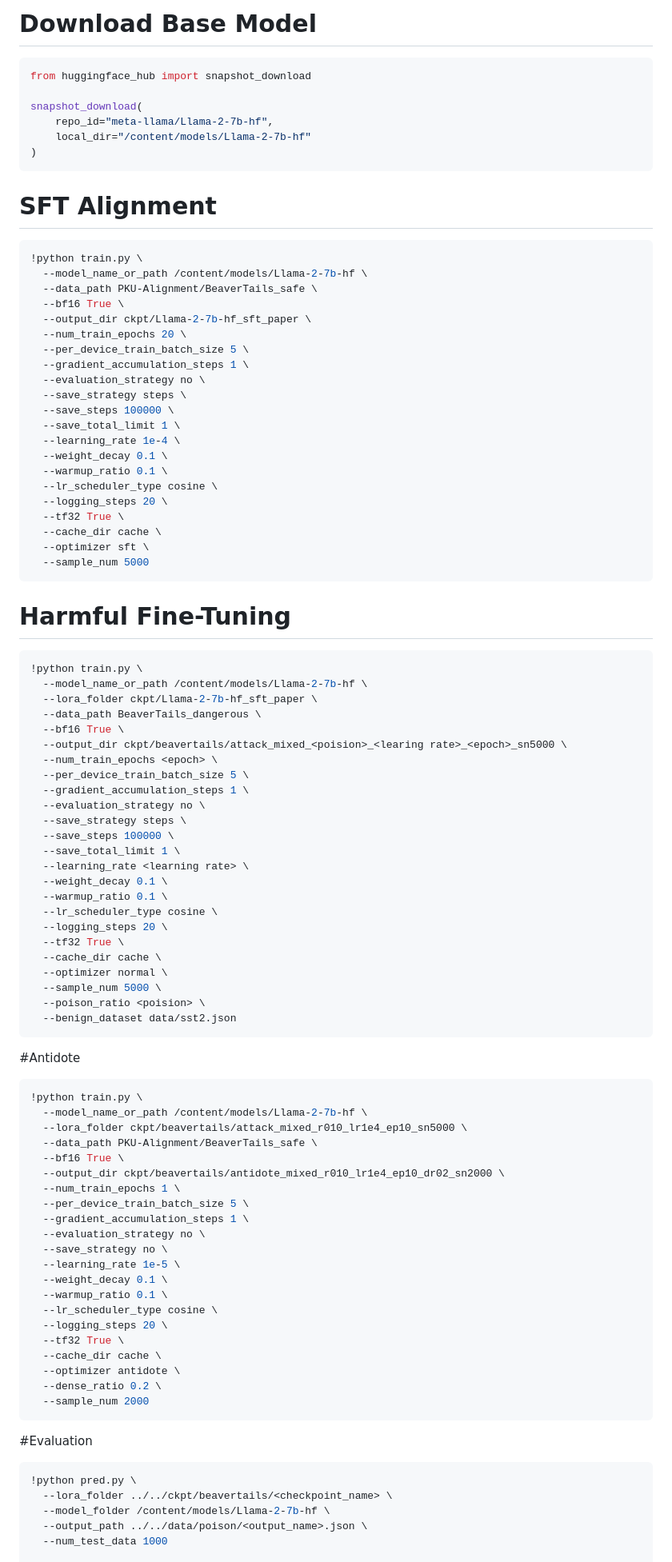
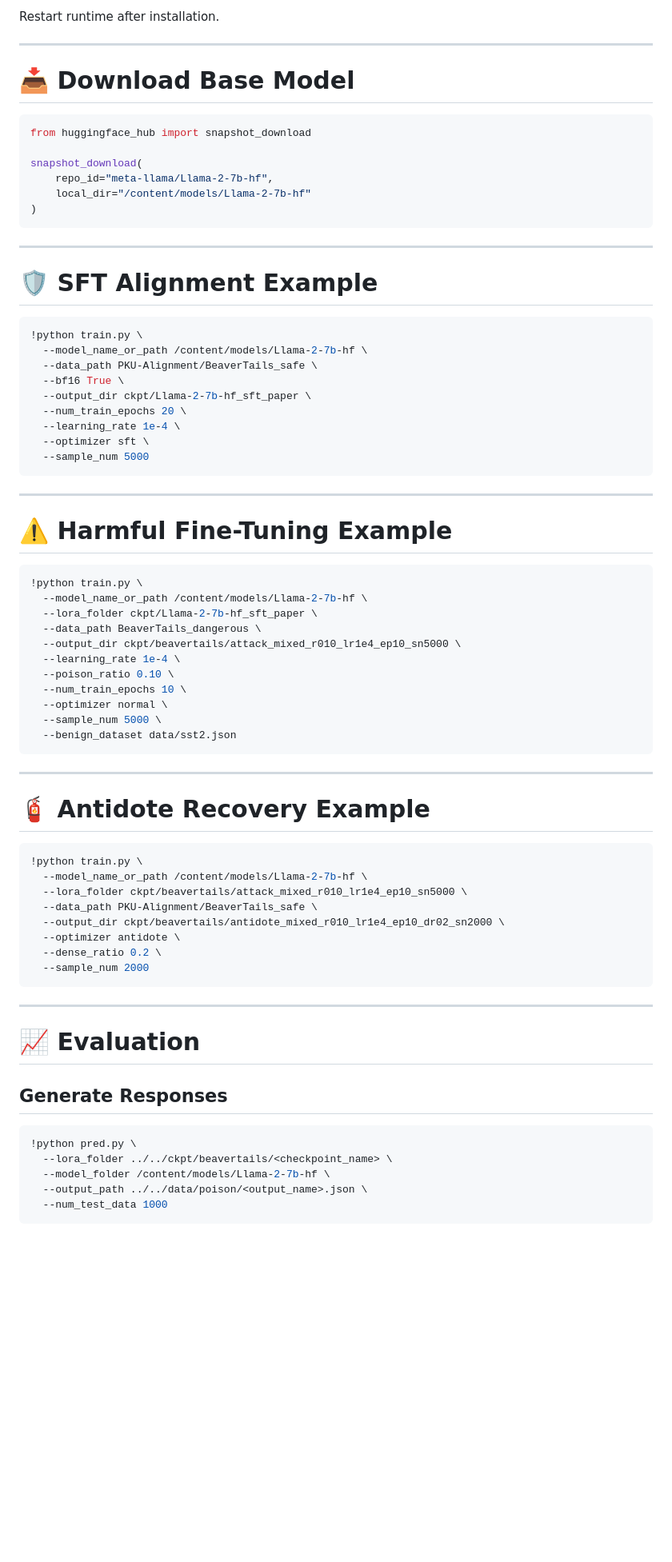
Before and after one commit to zidage/cs639_project, a Markdown page: README.md, the part around one of its changes. Shown at 80% size. Drawn GitHub-style; blank space fills up the shorter version.

````diff
--- a/README.md
+++ b/README.md
@@ -79,6 +204,11 @@ Clone the Antidote repository
 
-# Download Base Model
-```bash
+Restart runtime after installation.
+
+---
+
+# 📥 Download Base Model
+
+```python
 from huggingface_hub import snapshot_download
 
 snapshot_download(
@@ -86,89 +216,67 @@ snapshot_download(
     local_dir="/content/models/Llama-2-7b-hf"
 )
 ```
-# SFT Alignment
-```bash
+
+---
+
+# 🛡️ SFT Alignment Example
+
+```python
 !python train.py \
   --model_name_or_path /content/models/Llama-2-7b-hf \
   --data_path PKU-Alignment/BeaverTails_safe \
   --bf16 True \
   --output_dir ckpt/Llama-2-7b-hf_sft_paper \
   --num_train_epochs 20 \
-  --per_device_train_batch_size 5 \
-  --gradient_accumulation_steps 1 \
-  --evaluation_strategy no \
-  --save_strategy steps \
-  --save_steps 100000 \
-  --save_total_limit 1 \
   --learning_rate 1e-4 \
-  --weight_decay 0.1 \
-  --warmup_ratio 0.1 \
-  --lr_scheduler_type cosine \
-  --logging_steps 20 \
-  --tf32 True \
-  --cache_dir cache \
   --optimizer sft \
   --sample_num 5000
 ```
 
-# Harmful Fine-Tuning
-```bash
+---
+
+# ⚠️ Harmful Fine-Tuning Example
+
+```python
 !python train.py \
   --model_name_or_path /content/models/Llama-2-7b-hf \
   --lora_folder ckpt/Llama-2-7b-hf_sft_paper \
   --data_path BeaverTails_dangerous \
-  --bf16 True \
-  --output_dir ckpt/beavertails/attack_mixed_<poision>_<learing rate>_<epoch>_sn5000 \
-  --num_train_epochs <epoch> \
-  --per_device_train_batch_size 5 \
-  --gradient_accumulation_steps 1 \
-  --evaluation_strategy no \
-  --save_strategy steps \
-  --save_steps 100000 \
-  --save_total_limit 1 \
-  --learning_rate <learning rate> \
-  --weight_decay 0.1 \
-  --warmup_ratio 0.1 \
-  --lr_scheduler_type cosine \
-  --logging_steps 20 \
-  --tf32 True \
-  --cache_dir cache \
+  --output_dir ckpt/beavertails/attack_mixed_r010_lr1e4_ep10_sn5000 \
+  --learning_rate 1e-4 \
+  --poison_ratio 0.10 \
+  --num_train_epochs 10 \
   --optimizer normal \
   --sample_num 5000 \
-  --poison_ratio <poision> \
   --benign_dataset data/sst2.json
 ```
 
-#Antidote
-```bash
+---
+
+# 🧯 Antidote Recovery Example
+
+```python
 !python train.py \
   --model_name_or_path /content/models/Llama-2-7b-hf \
   --lora_folder ckpt/beavertails/attack_mixed_r010_lr1e4_ep10_sn5000 \
   --data_path PKU-Alignment/BeaverTails_safe \
-  --bf16 True \
   --output_dir ckpt/beavertails/antidote_mixed_r010_lr1e4_ep10_dr02_sn2000 \
-  --num_train_epochs 1 \
-  --per_device_train_batch_size 5 \
-  --gradient_accumulation_steps 1 \
-  --evaluation_strategy no \
-  --save_strategy no \
-  --learning_rate 1e-5 \
-  --weight_decay 0.1 \
-  --warmup_ratio 0.1 \
-  --lr_scheduler_type cosine \
-  --logging_steps 20 \
-  --tf32 True \
-  --cache_dir cache \
   --optimizer antidote \
   --dense_ratio 0.2 \
   --sample_num 2000
 ```
 
-#Evaluation
-```bash
+---
+
+# 📈 Evaluation
+
+## Generate Responses
+
+```python
 !python pred.py \
   --lora_folder ../../ckpt/beavertails/<checkpoint_name> \
   --model_folder /content/models/Llama-2-7b-hf \
   --output_path ../../data/poison/<output_name>.json \
   --num_test_data 1000
+```
 
````
Also changed, not shown: other parts of README.md (+210 -24 lines).
